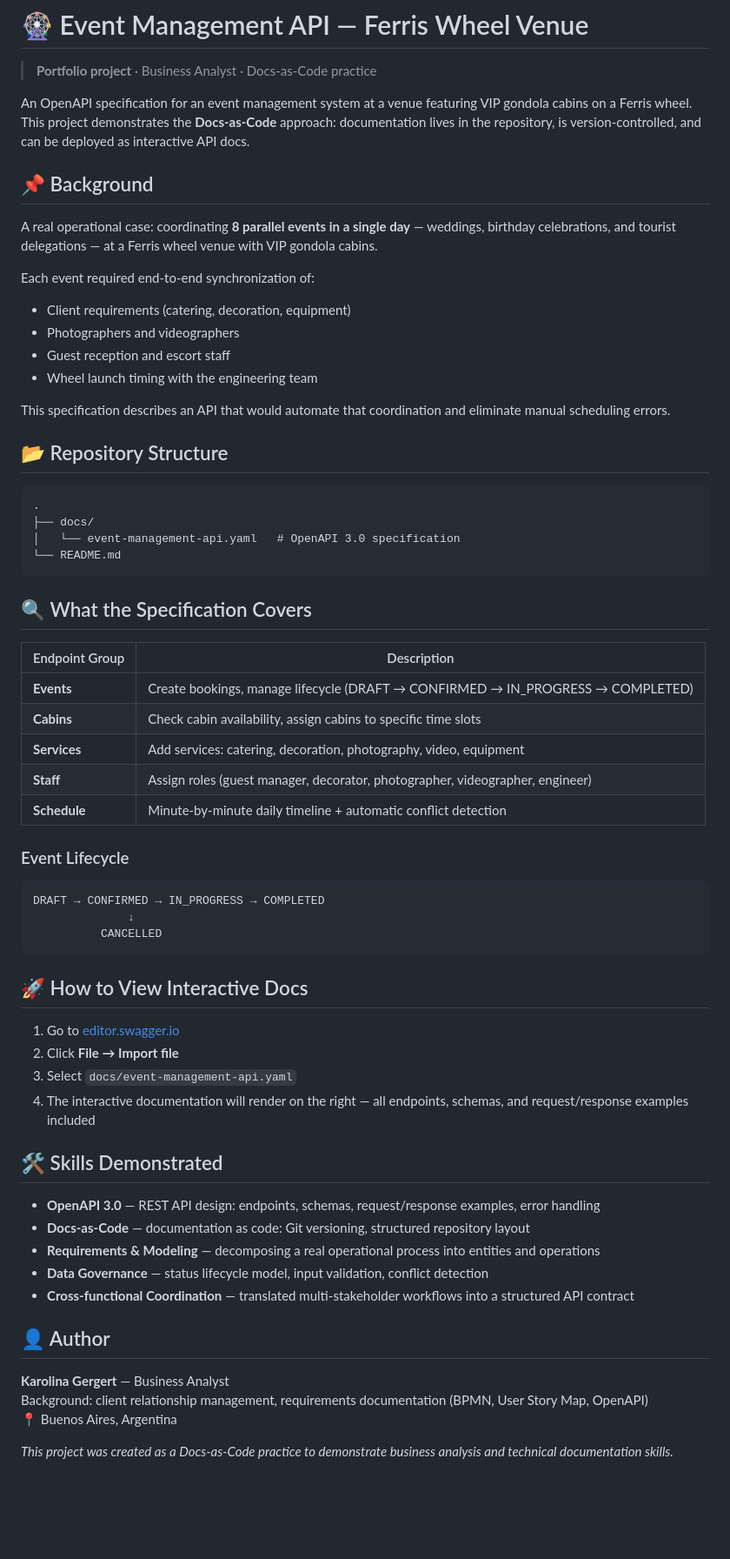
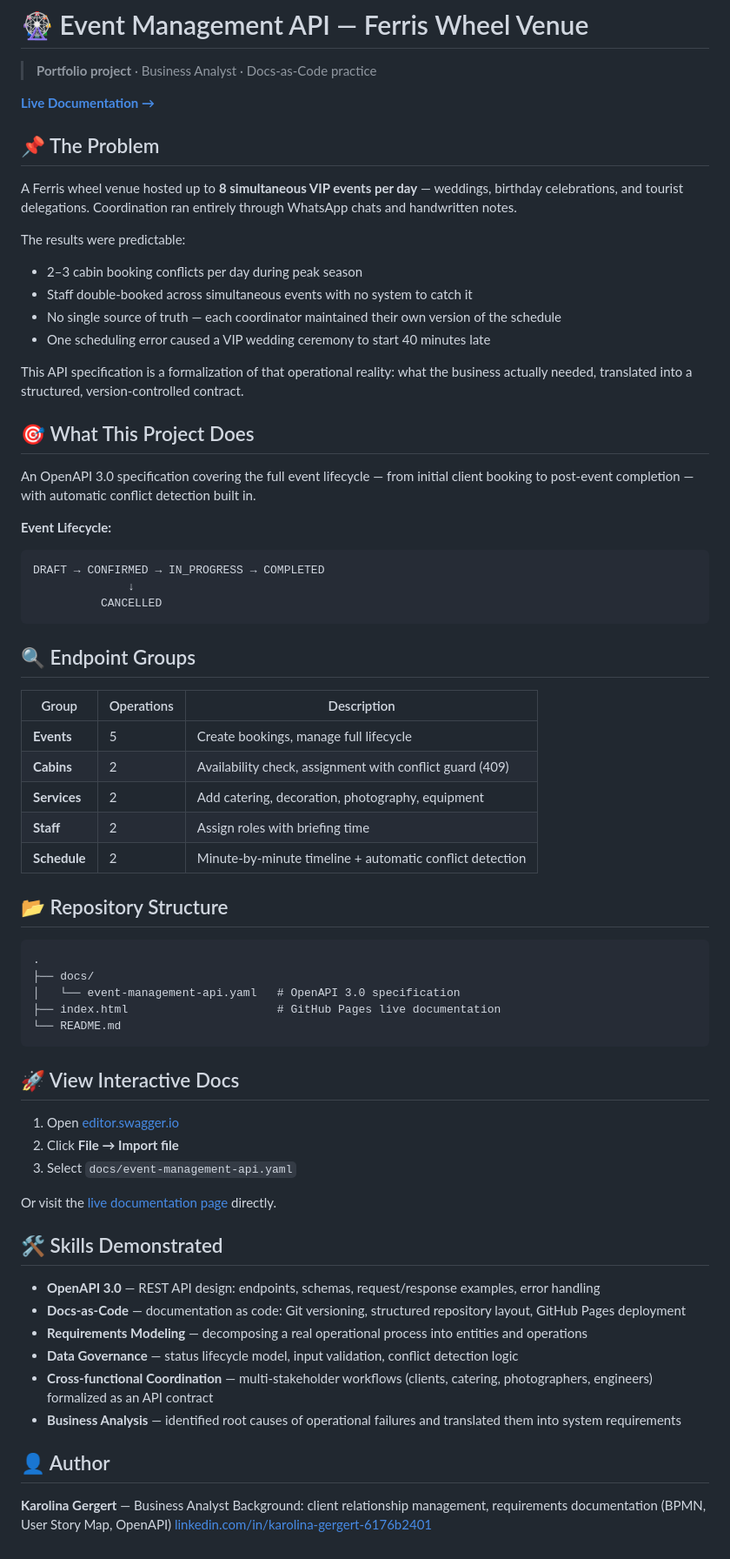
Before and after one commit to lina443/event-management-api, a Markdown page: README.md, the part around the change. Shown at 87% size. Rendered like a GitHub page; blank space fills up the shorter version.

````diff
--- a/README.md
+++ b/README.md
@@ -2,20 +2,45 @@
 
 > **Portfolio project** · Business Analyst · Docs-as-Code practice
 
-An OpenAPI specification for an event management system at a venue featuring VIP gondola cabins on a Ferris wheel. This project demonstrates the **Docs-as-Code** approach: documentation lives in the repository, is version-controlled, and can be deployed as interactive API docs.
+[**Live Documentation →**](https://lina443.github.io/event-management-api)
 
-## 📌 Background
 
-A real operational case: coordinating **8 parallel events in a single day** — weddings, birthday celebrations, and tourist delegations — at a Ferris wheel venue with VIP gondola cabins.
+## 📌 The Problem
 
-Each event required end-to-end synchronization of:
+A Ferris wheel venue hosted up to **8 simultaneous VIP events per day** — weddings, birthday celebrations, and tourist delegations. Coordination ran entirely through WhatsApp chats and handwritten notes.
 
-- Client requirements (catering, decoration, equipment)
-- Photographers and videographers
-- Guest reception and escort staff
-- Wheel launch timing with the engineering team
+The results were predictable:
 
-This specification describes an API that would automate that coordination and eliminate manual scheduling errors.
+- 2–3 cabin booking conflicts per day during peak season
+- Staff double-booked across simultaneous events with no system to catch it
+- No single source of truth — each coordinator maintained their own version of the schedule
+- One scheduling error caused a VIP wedding ceremony to start 40 minutes late
+
+This API specification is a formalization of that operational reality: what the business actually needed, translated into a structured, version-controlled contract.
+
+
+## 🎯 What This Project Does
+
+An OpenAPI 3.0 specification covering the full event lifecycle — from initial client booking to post-event completion — with automatic conflict detection built in.
+
+**Event Lifecycle:**
+
+```
+DRAFT → CONFIRMED → IN_PROGRESS → COMPLETED
+              ↓
+          CANCELLED
+```
+
+## 🔍 Endpoint Groups
+
+|Group       |Operations|Description                                             |
+|------------|----------|--------------------------------------------------------|
+|**Events**  |5         |Create bookings, manage full lifecycle                  |
+|**Cabins**  |2         |Availability check, assignment with conflict guard (409)|
+|**Services**|2         |Add catering, decoration, photography, equipment        |
+|**Staff**   |2         |Assign roles with briefing time                         |
+|**Schedule**|2         |Minute-by-minute timeline + automatic conflict detection|
+
 
 ## 📂 Repository Structure
 
@@ -23,49 +48,26 @@ This specification describes an API that would automate that coordination and el
 .
 ├── docs/
 │   └── event-management-api.yaml   # OpenAPI 3.0 specification
+├── index.html                      # GitHub Pages live documentation
 └── README.md
 ```
-## 🔍 What the Specification Covers
 
-|Endpoint Group|Description                                                                    |
-|--------------|-------------------------------------------------------------------------------|
-|**Events**    |Create bookings, manage lifecycle (DRAFT → CONFIRMED → IN_PROGRESS → COMPLETED)|
-|**Cabins**    |Check cabin availability, assign cabins to specific time slots                 |
-|**Services**  |Add services: catering, decoration, photography, video, equipment              |
-|**Staff**     |Assign roles (guest manager, decorator, photographer, videographer, engineer)  |
-|**Schedule**  |Minute-by-minute daily timeline + automatic conflict detection                 |
+## 🚀 View Interactive Docs
+1. Open [editor.swagger.io](https://editor.swagger.io)
+2. Click **File → Import file**
+3. Select `docs/event-management-api.yaml`
 
-### Event Lifecycle
-
-```
-DRAFT → CONFIRMED → IN_PROGRESS → COMPLETED
-              ↓
-          CANCELLED
-```
-
-
-## 🚀 How to View Interactive Docs
-
-1. Go to [editor.swagger.io](https://editor.swagger.io)
-1. Click **File → Import file**
-1. Select `docs/event-management-api.yaml`
-1. The interactive documentation will render on the right — all endpoints, schemas, and request/response examples included
-
+Or visit the [live documentation page](https://lina443.github.io/event-management-api) directly.
 
 ## 🛠 Skills Demonstrated
-
 - **OpenAPI 3.0** — REST API design: endpoints, schemas, request/response examples, error handling
-- **Docs-as-Code** — documentation as code: Git versioning, structured repository layout
-- **Requirements & Modeling** — decomposing a real operational process into entities and operations
-- **Data Governance** — status lifecycle model, input validation, conflict detection
-- **Cross-functional Coordination** — translated multi-stakeholder workflows into a structured API contract
-
+- **Docs-as-Code** — documentation as code: Git versioning, structured repository layout, GitHub Pages deployment
+- **Requirements Modeling** — decomposing a real operational process into entities and operations
+- **Data Governance** — status lifecycle model, input validation, conflict detection logic
+- **Cross-functional Coordination** — multi-stakeholder workflows (clients, catering, photographers, engineers) formalized as an API contract
+- **Business Analysis** — identified root causes of operational failures and translated them into system requirements
 
 ## 👤 Author
-
 **Karolina Gergert** — Business Analyst
 Background: client relationship management, requirements documentation (BPMN, User Story Map, OpenAPI)
-📍 Buenos Aires, Argentina
-
-
-*This project was created as a Docs-as-Code practice to demonstrate business analysis and technical documentation skills.*
+[linkedin.com/in/karolina-gergert-6176b2401](https://linkedin.com/in/karolina-gergert-6176b2401)
````
